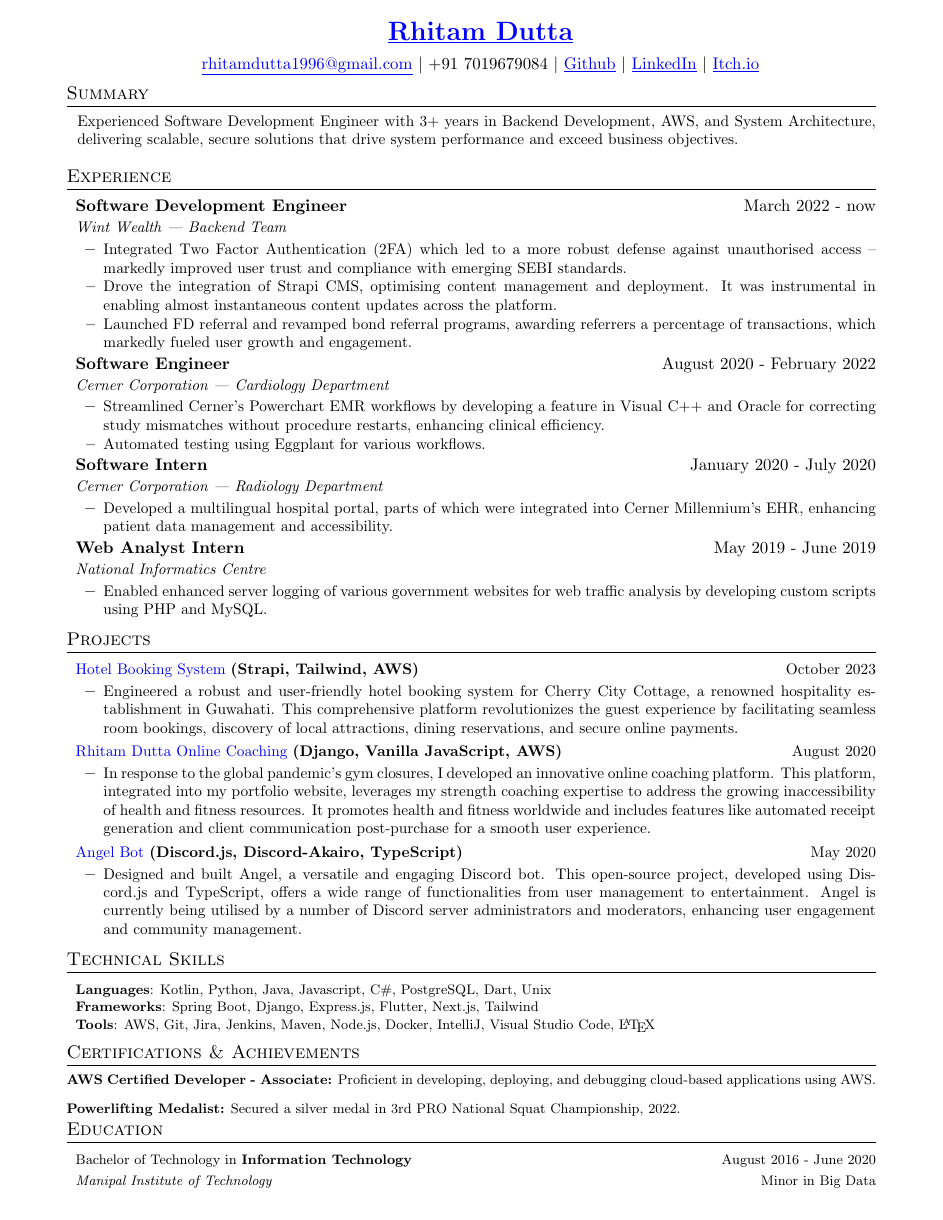
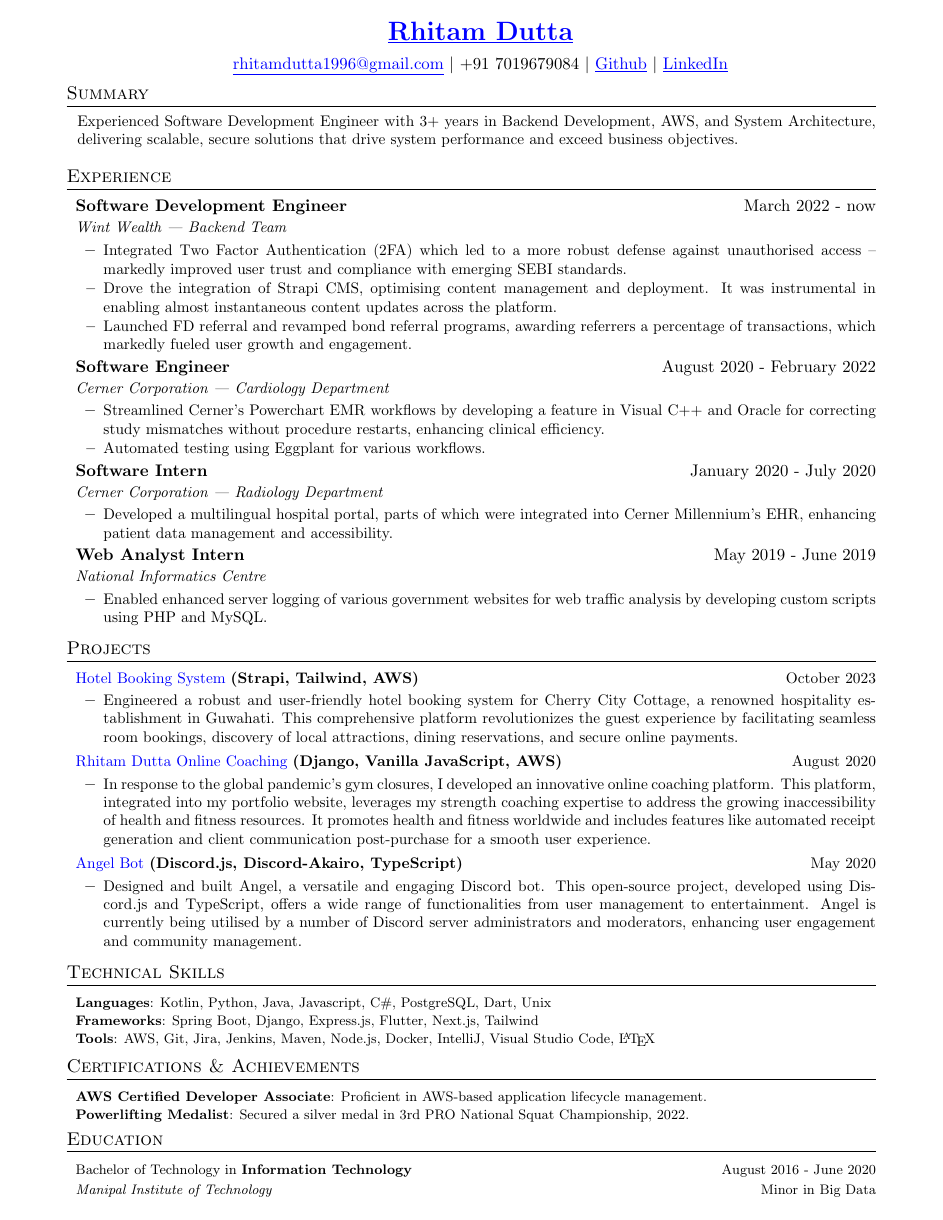
Before and after one commit to exthazor/resume, a LaTeX CV (resume_rhitam.tex): the whole page. Compiled offline with pdfLaTeX.

Commit message:
Final changes to Resume

```diff
--- a/resume_rhitam.tex
+++ b/resume_rhitam.tex
@@ -13,7 +13,7 @@
   left = 0.6in,
   right = 0.6in,
   top = 0.2in,
-  bottom = 0.1in
+  bottom = 0.0in
 }
 
 \hypersetup{
@@ -37,7 +37,7 @@
 \newcommand{\sectionEnd}{
   \end{itemize}
 }
-\newcommand{\head}[7]{
+\newcommand{\head}[6]{
   \noindent
   \begin{tabular*}{\textwidth}{l@{\extracolsep{\fill}}r}
     \centerline{
@@ -48,8 +48,7 @@
       \href{mailto:#3}{\underline{#3}} $\mid$
       #4 $\mid$
        \href{#5}{\underline{Github}} $\mid$
-       \href{#6}{\underline{LinkedIn}} $\mid$
-       \href{#7}{\underline{Itch.io}}
+       \href{#6}{\underline{LinkedIn}}
     }
   \end{tabular*}
   \vspace{-10pt}
@@ -100,7 +99,11 @@
   }
 }
 \newcommand{\certItem}[2]{
-  \item \footnotesize{\textbf{#1} #2} \vspace{-10pt}
+  \vspace{-1pt}
+  \item
+  \begin{tabular*}{1.0\textwidth}{l@{}l@{}}
+    \footnotesize{\textbf{#1}: } & \footnotesize{#2}
+  \end{tabular*}\vspace{-22pt}
 }
 \begin{document}
 
@@ -112,8 +115,6 @@
   {+91 7019679084} %4%
   {https://github.com/exthazor} %5%
   {https://www.linkedin.com/in/rhitam-dutta} %6%
-  {https://www.capt-entropy.itch.io} %7%
-
 
 %   SUMMARY   %
 \section{Summary}
@@ -216,9 +217,9 @@
 \section{Certifications \& Achievements}
 \sectionStart
     \certItem
-     {AWS Certified Developer - Associate:} {Proficient in developing, deploying, and debugging cloud-based applications using AWS.}
+     {AWS Certified Developer Associate} {Proficient in AWS-based application lifecycle management.}
     \certItem
-     {Powerlifting Medalist:} {Secured a silver medal in 3rd PRO National Squat Championship, 2022.}
+     {Powerlifting Medalist} {Secured a silver medal in 3rd PRO National Squat Championship, 2022.}
 \sectionEnd
 
 
```
